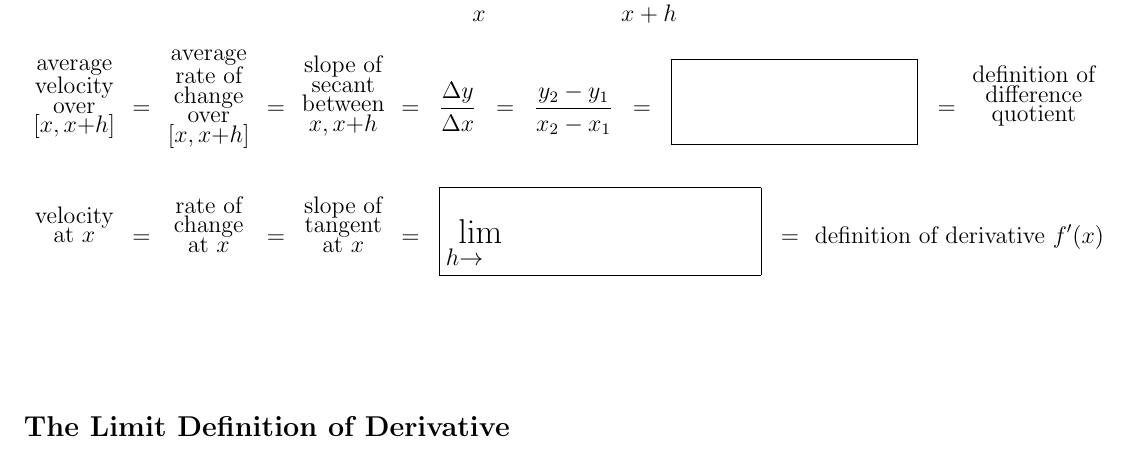
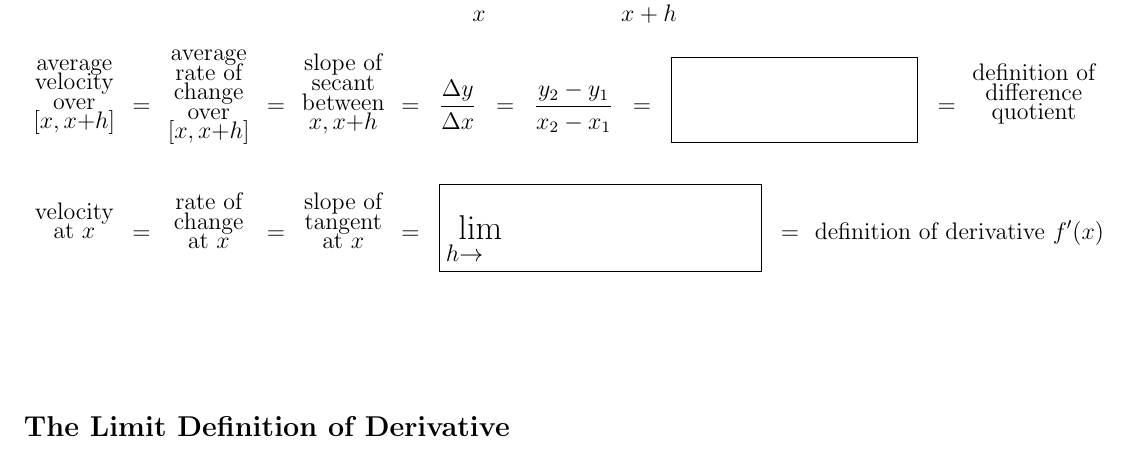
Before and after one commit to gatewaycat/byzorn, a LaTeX document (calc41-derivative.tex): part of the page, cut so that both start at the same text. Compiled offline with pdfLaTeX.

Commit message:
Fix weird linespacing of 'average' with \smash

```diff
--- a/calc41-derivative.tex
+++ b/calc41-derivative.tex
@@ -62,8 +62,8 @@ Suppose the height of a ball is a function of time $y=f(x)$.
 	\end{tikzpicture}
 
 \vfill
-\blob{average velocity over $[x, x{+}h]$}
-= \blob{average rate of change over $[x, x{+}h]$}
+\blob{avera\smash ge velocity over $[x, x{+}h]$}
+= \blob{avera\smash ge rate of change over $[x, x{+}h]$}
 = \blob{slope of secant between $x, x{+}h$}
 =\hfill$\frac{\Delta y}{\Delta x}$\hfill%
 =\hfill$\frac{y_2 - y_1}{x_2 - x_1}$\hfill%
```
Also changed, not shown: calc41-derivative.pdf.
